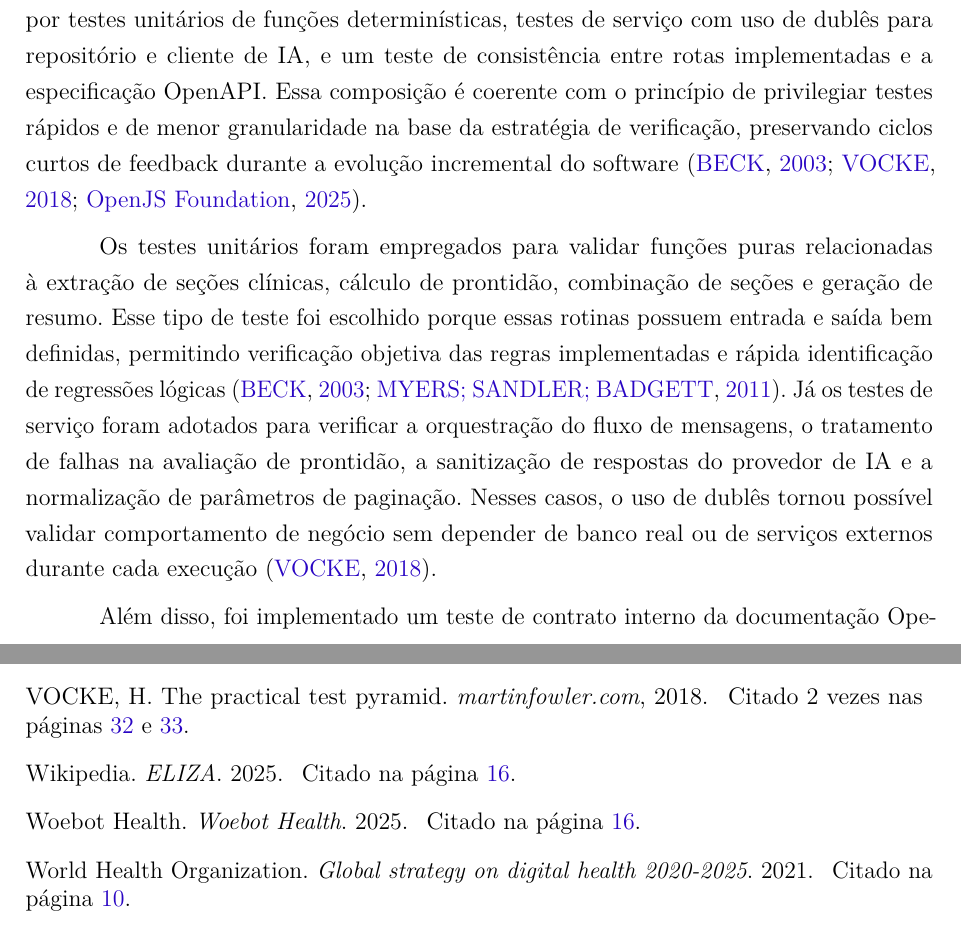
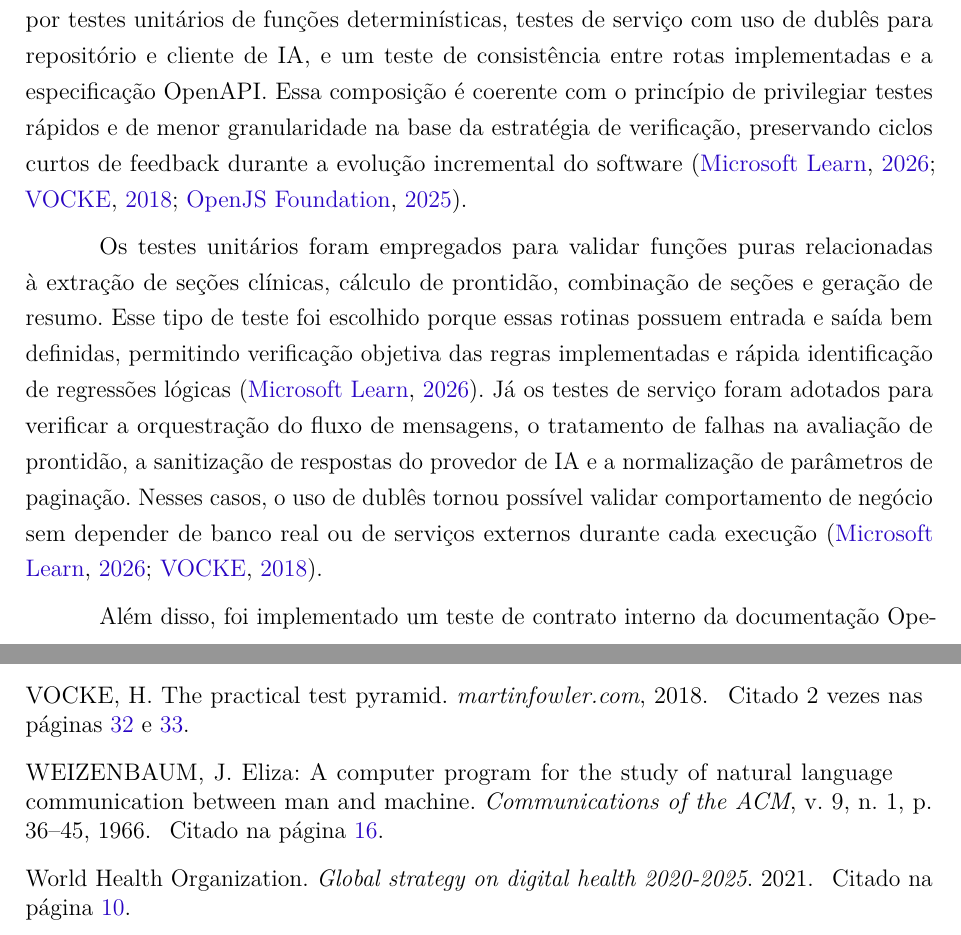
Before and after one commit to henriqtorresl/TCC, a LaTeX thesis (docs/latex/tcc.tex, which reads docs/latex/editaveis/textoepostexto.tex): two parts of pages 33 and 38 of 48, joined at a grey line, cut so that both start at the same text. Compiled offline with pdfLaTeX.

Commit message:
fix: update citations for accuracy and improve clarity in methodology section

```diff
--- a/docs/latex/editaveis/textoepostexto.tex
+++ b/docs/latex/editaveis/textoepostexto.tex
@@ -356,17 +356,17 @@ unitários de funções determinísticas, testes de serviço com uso de dublês
 cliente de IA, e um teste de consistência entre rotas implementadas e a especificação OpenAPI.
 Essa composição é coerente com o princípio de privilegiar testes rápidos e de menor granularidade
 na base da estratégia de verificação, preservando ciclos curtos de feedback durante a evolução
-incremental do software \cite{beck2003,fowler2018,nodejsTestRunner2025}.
+incremental do software \cite{microsofttesting2026,fowler2018,nodejsTestRunner2025}.
 
 Os testes unitários foram empregados para validar funções puras relacionadas à extração de
 seções clínicas, cálculo de prontidão, combinação de seções e geração de resumo. Esse tipo de
 teste foi escolhido porque essas rotinas possuem entrada e saída bem definidas, permitindo
 verificação objetiva das regras implementadas e rápida identificação de regressões lógicas
-\cite{beck2003,myers2011}. Já os testes de serviço foram adotados para verificar a orquestração
+\cite{microsofttesting2026}. Já os testes de serviço foram adotados para verificar a orquestração
 do fluxo de mensagens, o tratamento de falhas na avaliação de prontidão, a sanitização de
 respostas do provedor de IA e a normalização de parâmetros de paginação. Nesses casos, o uso
 de dublês tornou possível validar comportamento de negócio sem depender de banco real ou de
-serviços externos durante cada execução \cite{fowler2018}.
+serviços externos durante cada execução \cite{microsofttesting2026,fowler2018}.
 
 Além disso, foi implementado um teste de contrato interno da documentação OpenAPI, cujo papel
 é verificar se as rotas existentes e seus métodos HTTP permanecem alinhados com a especificação
```
Also changed, not shown: docs/latex/editaveis/consideracoes.tex (+2 -2 lines), docs/latex/editaveis/textoepostexto.tex (2 more changed lines).
